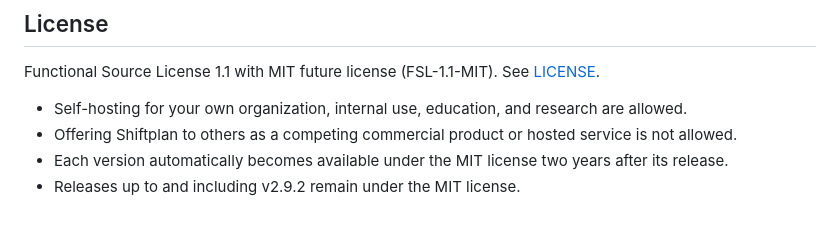
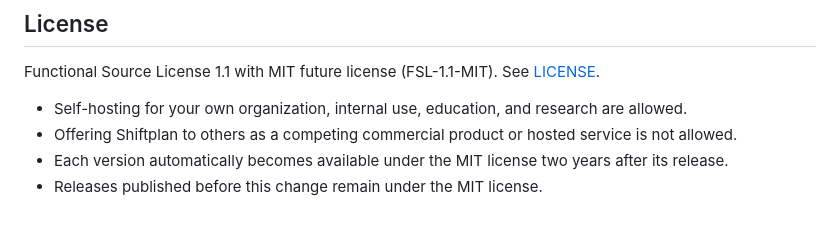
Before and after one commit to Eric-Schubert/Shiftplan, a Markdown page: README.md, the part around the change. GitHub-like rendering.

Commit message:
chore(license): do not pin the last MIT release in the README

```diff
--- a/README.md
+++ b/README.md
@@ -571,4 +571,4 @@ Functional Source License 1.1 with MIT future license (FSL-1.1-MIT). See [LICENS
 - Self-hosting for your own organization, internal use, education, and research are allowed.
 - Offering Shiftplan to others as a competing commercial product or hosted service is not allowed.
 - Each version automatically becomes available under the MIT license two years after its release.
-- Releases up to and including v2.9.2 remain under the MIT license.
+- Releases published before this change remain under the MIT license.
```
